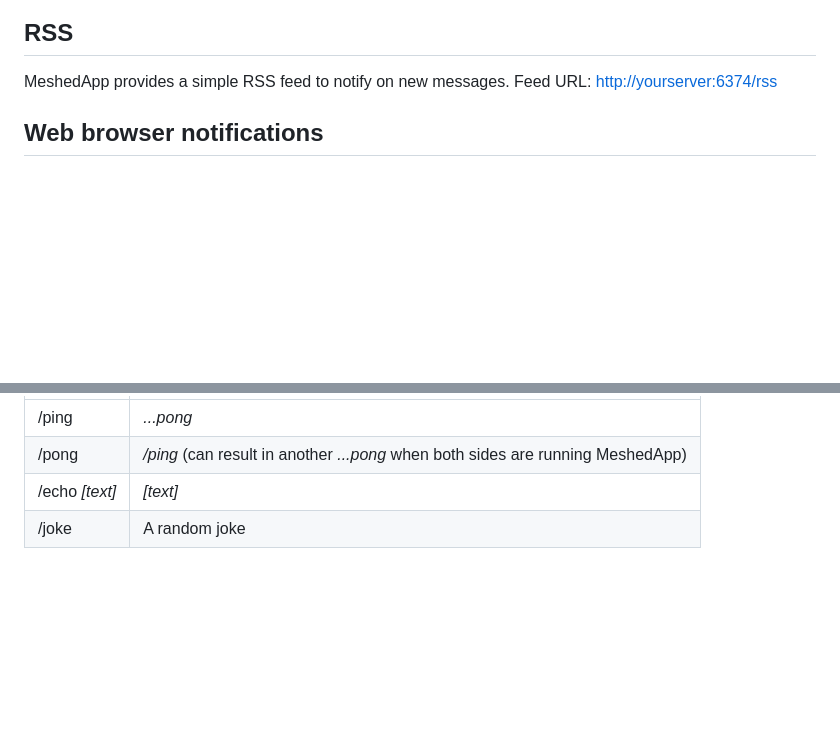
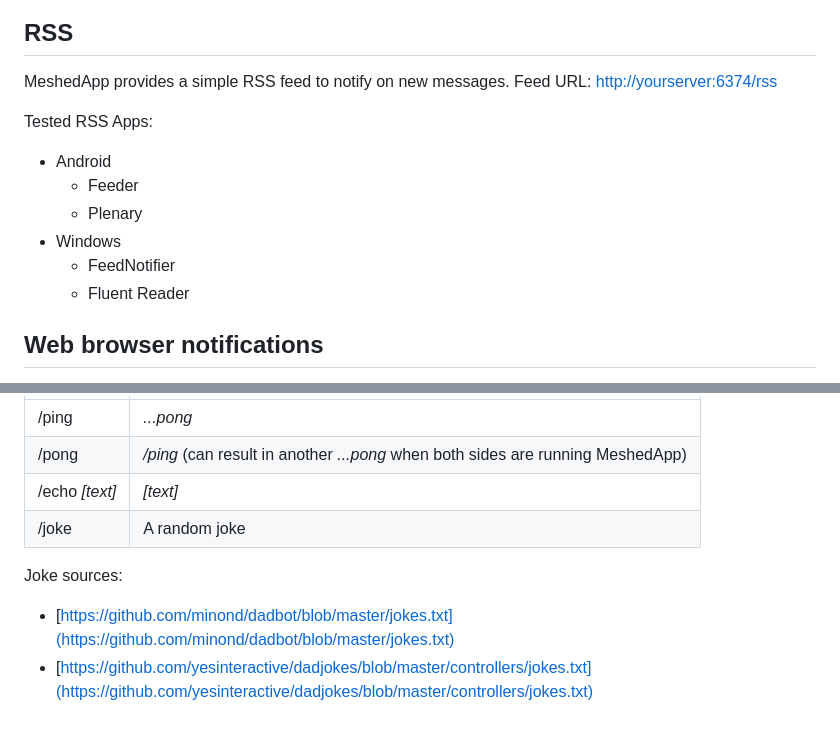
Before and after one commit to JCQ81/meshedapp, a Markdown page: README.md, 2 parts joined by grey strips. GitHub-like rendering; blank space fills up the shorter version.

```diff
--- a/README.md
+++ b/README.md
@@ -63,6 +64,15 @@ python3 ./meshedapp.py [meshtastic-device-ip]
 
 MeshedApp provides a simple RSS feed to notify on new messages.
 Feed URL: [http://yourserver:6374/rss](http://yourserver:6374/rss)
+
+Tested RSS Apps:
+
+- Android
+  - Feeder
+  - Plenary
+- Windows
+  - FeedNotifier
+  - Fluent Reader
 
 ## Web browser notifications
 
@@ -78,3 +88,7 @@ For testing purposes MeshedApp supports a set of auto response commands. These c
 | /pong | _/ping_ (can result in another _...pong_ when both sides are running MeshedApp) |
 | /echo _[text]_ | _[text]_ |
 | /joke | A random joke |
+
+Joke sources:
+- [https://github.com/minond/dadbot/blob/master/jokes.txt](https://github.com/minond/dadbot/blob/master/jokes.txt)
+- [https://github.com/yesinteractive/dadjokes/blob/master/controllers/jokes.txt](https://github.com/yesinteractive/dadjokes/blob/master/controllers/jokes.txt)
```
Also changed, not shown: other parts of README.md (+10 -9 lines), img/example1.png, img/mappinfr1.png.
